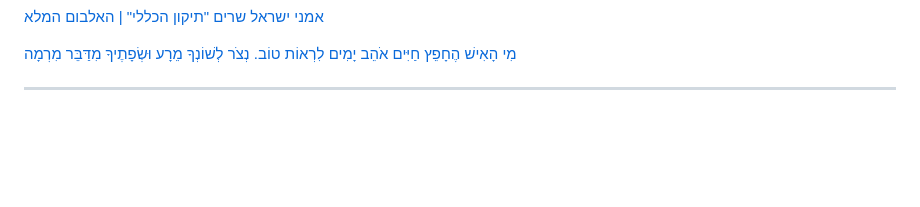
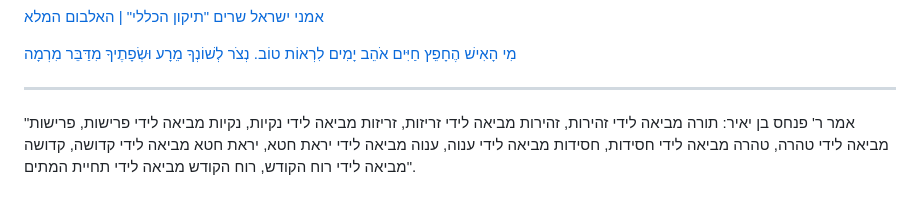
Before and after one commit to AnLoMinus/DatOS, a Markdown page: README.md, the part around the change. Rendered like a GitHub page; blank space fills up the shorter version.

```diff
--- a/README.md
+++ b/README.md
@@ -208,3 +208,5 @@
 
 
 ---
+
+"אמר ר' פנחס בן יאיר: תורה מביאה לידי זהירות, זהירות מביאה לידי זריזות, זריזות מביאה לידי נקיות, נקיות מביאה לידי פרישות, פרישות מביאה לידי טהרה, טהרה מביאה לידי חסידות, חסידות מביאה לידי ענוה, ענוה מביאה לידי יראת חטא, יראת חטא מביאה לידי קדושה, קדושה מביאה לידי רוח הקודש, רוח הקודש מביאה לידי תחיית המתים".
```
